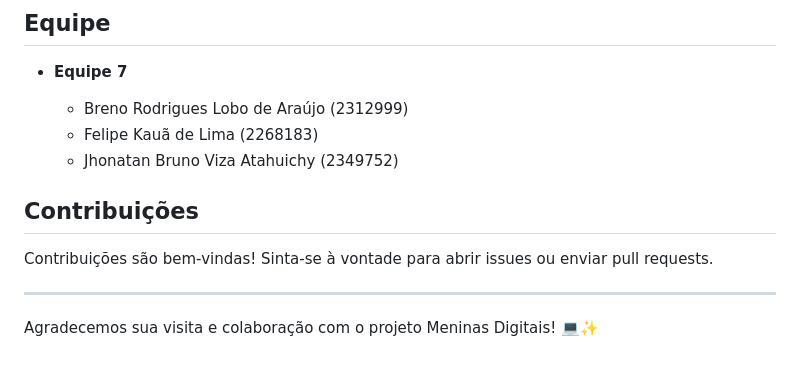
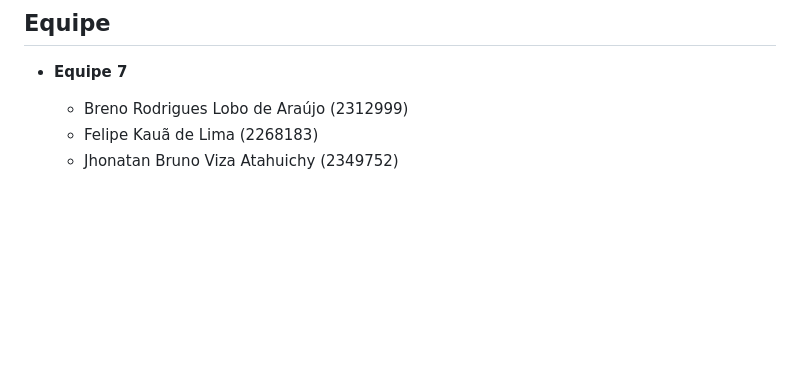
Before and after one commit to felipekaua/cert3, a Markdown page: README.md, the part around the change. Rendered like a GitHub page; blank space fills up the shorter version.

```diff
--- a/README.md
+++ b/README.md
@@ -94,11 +94,3 @@ Para adquirir permissões de moderador ou administrador, será necessário a ele
   - Breno Rodrigues Lobo de Araújo (2312999)
   - Felipe Kauã de Lima (2268183)
   - Jhonatan Bruno Viza Atahuichy (2349752)
-
-## Contribuições
-Contribuições são bem-vindas!
-Sinta-se à vontade para abrir issues ou enviar pull requests.
-
----
-
-Agradecemos sua visita e colaboração com o projeto Meninas Digitais! 💻✨
```
